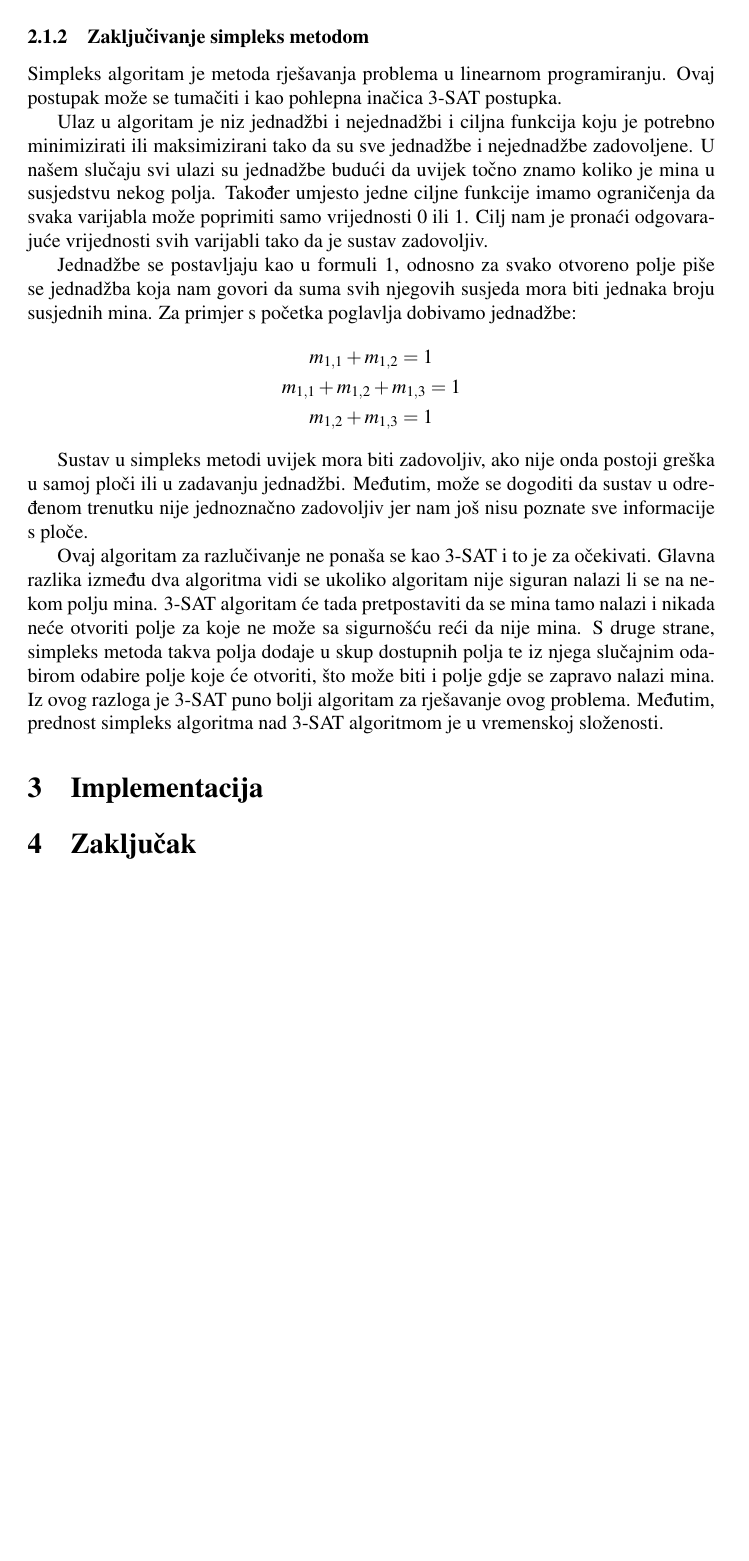
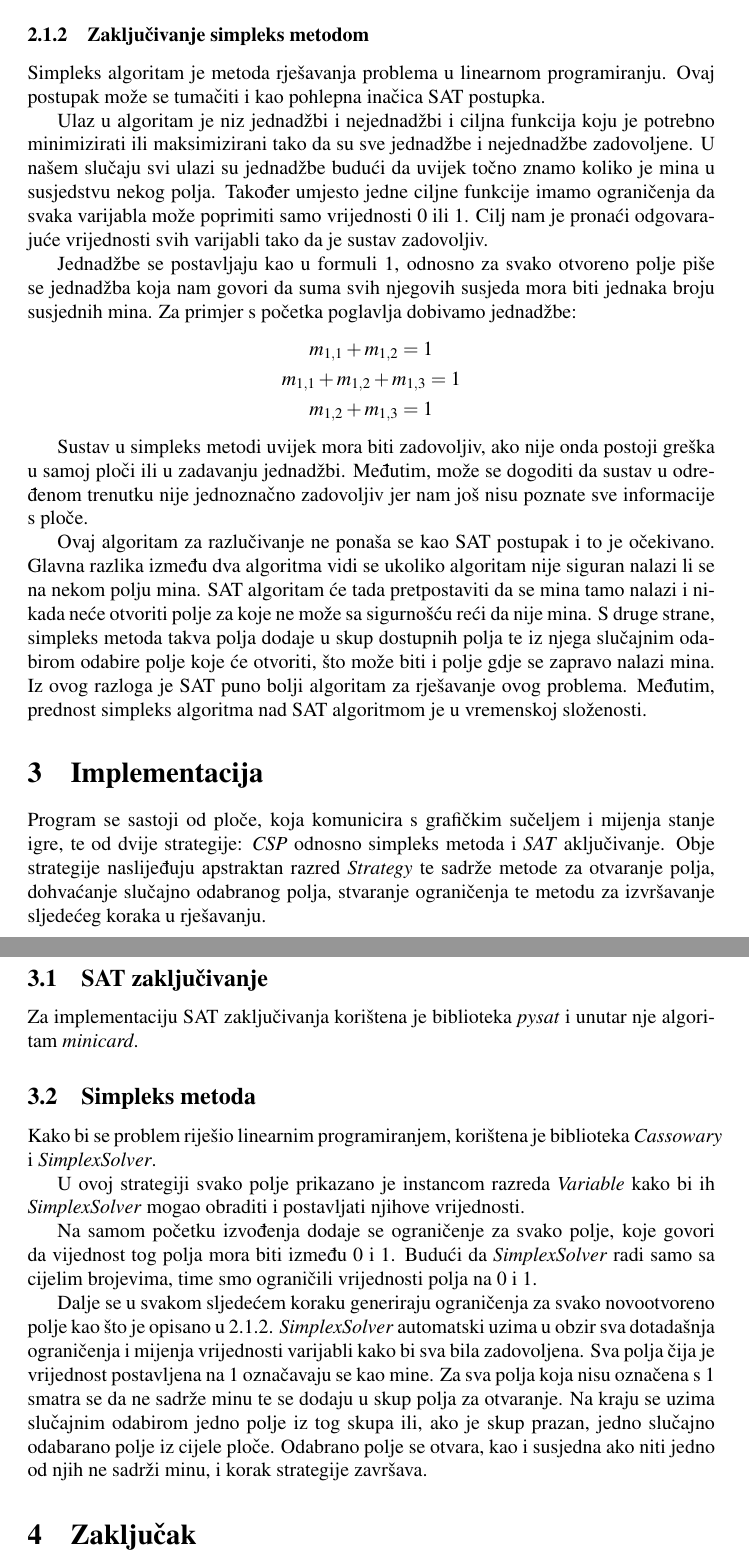
Before and after one commit to jelenanemcic/MinesweeperSolver, a LaTeX document (dokumentacija/dokumentacija.tex): part of page 4 of 4 before the commit and two parts of pages 4 and 5 of 5 after it, the two joined at a grey line, cut so that both start at the same text, the shorter picture padded with empty space. Compiled offline with pdfLaTeX.

Commit message:
implementation details - simplex

```diff
--- a/dokumentacija/dokumentacija.tex
+++ b/dokumentacija/dokumentacija.tex
@@ -145,12 +145,13 @@ Na isti način, budući da je $(\Gamma \wedge m_{1, 1})$ nezadovoljiva formula,
 
 \subsubsection{Zaključivanje simpleks metodom}
 Simpleks algoritam je metoda rješavanja problema u linearnom programiranju. Ovaj postupak može se
-tumačiti i kao pohlepna inačica 3-SAT postupka.
+tumačiti i kao pohlepna inačica SAT postupka.
 
 Ulaz u algoritam je niz jednadžbi i nejednadžbi i ciljna funkcija koju je potrebno minimizirati ili maksimizirani tako da su sve jednadžbe i nejednadžbe zadovoljene. U našem slučaju svi ulazi su jednadžbe budući da uvijek točno znamo koliko je mina u susjedstvu nekog polja. Također umjesto jedne ciljne funkcije imamo ograničenja da svaka varijabla može poprimiti samo vrijednosti 0 ili 1. Cilj nam je pronaći odgovarajuće vrijednosti svih varijabli tako da je sustav zadovoljiv.
 
 Jednadžbe se postavljaju kao u formuli \ref{eq:1}, odnosno za svako otvoreno polje piše se jednadžba koja nam govori da suma svih njegovih susjeda mora biti jednaka broju susjednih mina. Za primjer s početka poglavlja dobivamo jednadžbe:
 \begin{gather*}
+\label{csp}
     m_{1, 1} + m_{1, 2} = 1 \\
     m_{1, 1} + m_{1, 2}+ m_{1, 3} = 1 \\
     m_{1, 2} + m_{1, 3} = 1
@@ -158,11 +159,29 @@ Jednadžbe se postavljaju kao u formuli \ref{eq:1}, odnosno za svako otvoreno po
 
 Sustav u simpleks metodi uvijek mora biti zadovoljiv, ako nije onda postoji greška u samoj ploči ili u zadavanju jednadžbi. Međutim, može se dogoditi da sustav u određenom trenutku nije jednoznačno zadovoljiv jer nam još nisu poznate sve informacije s ploče.
 
-Ovaj algoritam za razlučivanje ne ponaša se kao 3-SAT i to je za očekivati. Glavna razlika
+Ovaj algoritam za razlučivanje ne ponaša se kao SAT postupak i to je očekivano. Glavna razlika
 između dva algoritma vidi se ukoliko algoritam nije siguran nalazi li se na nekom polju
-mina. 3-SAT algoritam će tada pretpostaviti da se mina tamo nalazi i nikada neće otvoriti polje za koje ne može sa sigurnošću reći da nije mina. S druge strane, simpleks metoda takva polja dodaje u skup dostupnih polja te iz njega slučajnim odabirom odabire polje koje će otvoriti, što može biti i polje gdje se zapravo nalazi mina. Iz ovog razloga je 3-SAT puno bolji algoritam za rješavanje
-ovog problema. Međutim, prednost simpleks algoritma nad 3-SAT algoritmom je u vremenskoj složenosti.
+mina. SAT algoritam će tada pretpostaviti da se mina tamo nalazi i nikada neće otvoriti polje za koje ne može sa sigurnošću reći da nije mina. S druge strane, simpleks metoda takva polja dodaje u skup dostupnih polja te iz njega slučajnim odabirom odabire polje koje će otvoriti, što može biti i polje gdje se zapravo nalazi mina. Iz ovog razloga je SAT puno bolji algoritam za rješavanje
+ovog problema. Međutim, prednost simpleks algoritma nad SAT algoritmom je u vremenskoj složenosti.
 
 \section{Implementacija}
+
+Program se sastoji od ploče, koja komunicira s grafičkim sučeljem i mijenja stanje igre, te od dvije strategije: \textit{CSP} odnosno simpleks metoda i \textit{SAT} aključivanje.
+Obje strategije naslijeđuju apstraktan razred \textit{Strategy} te sadrže metode za otvaranje polja, dohvaćanje slučajno odabranog polja, stvaranje ograničenja te metodu za izvršavanje sljedećeg koraka u rješavanju.
+
+\subsection{SAT zaključivanje}
+
+Za implementaciju SAT zaključivanja korištena je biblioteka \textit{pysat} i unutar nje algoritam \textit{minicard}.
+
+\subsection{Simpleks metoda}
+
+Kako bi se problem riješio linearnim programiranjem, korištena je biblioteka \textit{Cassowary} i \textit{SimplexSolver}.
+
+U ovoj strategiji svako polje prikazano je instancom razreda \textit{Variable} kako bi ih \textit{SimplexSolver} mogao obraditi i postavljati njihove vrijednosti.
+
+Na samom početku izvođenja dodaje se ograničenje za svako polje, koje govori da vijednost tog polja mora biti između 0 i 1. Budući da \textit{SimplexSolver} radi samo sa cijelim brojevima, time smo ograničili vrijednosti polja na 0 i 1.
+
+Dalje se u svakom sljedećem koraku generiraju ograničenja za svako novootvoreno polje kao što je opisano u \ref{csp}. \textit{SimplexSolver} automatski uzima u obzir sva dotadašnja ograničenja i mijenja vrijednosti varijabli kako bi sva bila zadovoljena. Sva polja čija je vrijednost postavljena na 1 označavaju se kao mine. Za sva polja koja nisu označena s 1 smatra se da ne sadrže minu te se dodaju u skup polja za otvaranje. Na kraju se uzima slučajnim odabirom jedno polje iz tog skupa ili, ako je skup prazan, jedno slučajno odabarano polje iz cijele ploče. Odabrano polje se otvara, kao i susjedna ako niti jedno od njih ne sadrži minu, i korak strategije završava.
+
 \section{Zaključak}
 \end{document}
```
Also changed, not shown: dokumentacija/dokumentacija.tex (6 more changed lines).
